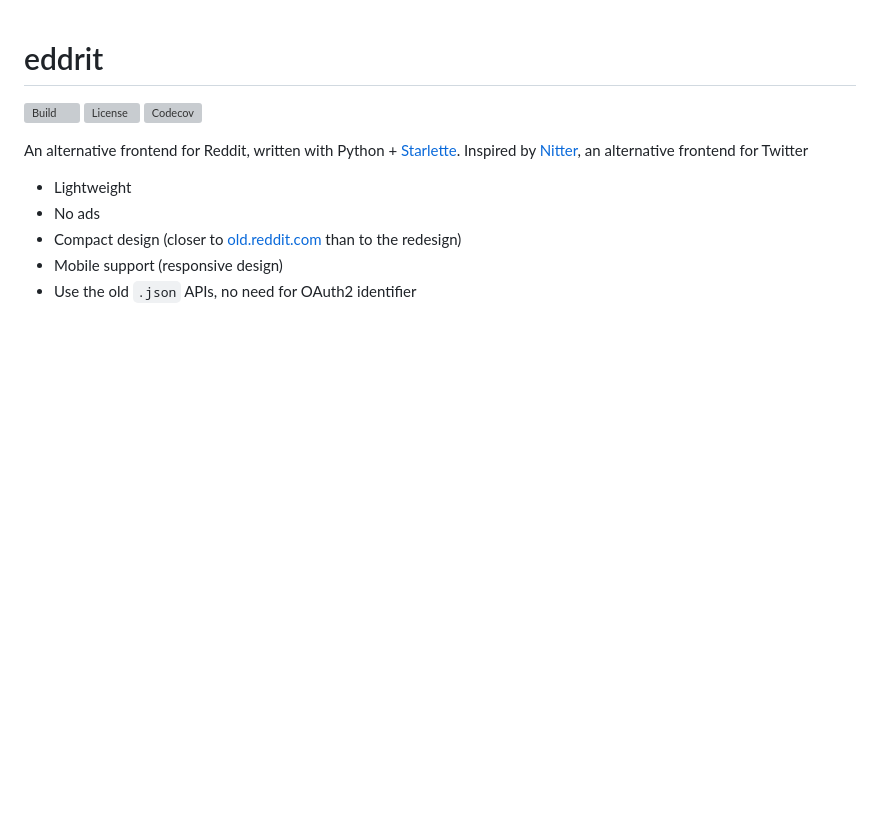
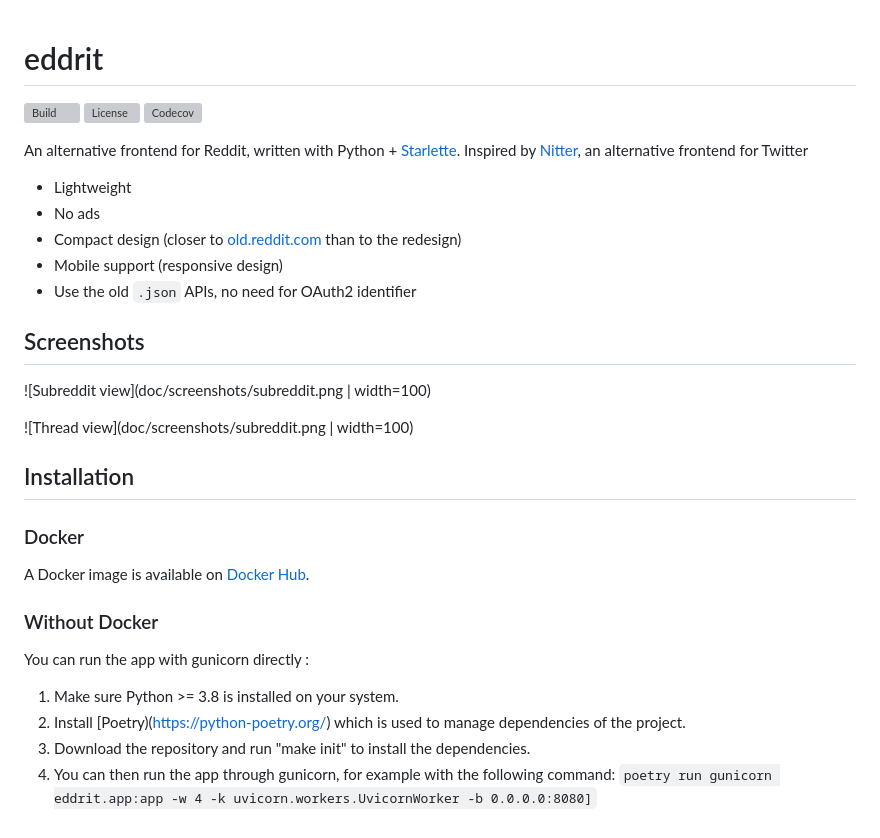
Before and after one commit to corenting/eddrit, a Markdown page: README.md, the part around the change printed below. GitHub-like rendering; blank space fills up the shorter version; grey boxes are pictures that could not be loaded.

```diff
--- a/README.md
+++ b/README.md
@@ -9,3 +9,23 @@ An alternative frontend for Reddit, written with Python + [Starlette](https://ww
 - Compact design (closer to [old.reddit.com](https://old.reddit.com) than to the redesign)
 - Mobile support (responsive design)
 - Use the old `.json` APIs, no need for OAuth2 identifier
+
+## Screenshots
+
+![Subreddit view](doc/screenshots/subreddit.png | width=100)
+
+![Thread view](doc/screenshots/subreddit.png | width=100)
+
+
+## Installation
+
+### Docker
+A Docker image is available on [Docker Hub](https://hub.docker.com/r/corentingarcia/eddrit).
+
+### Without Docker
+
+You can run the app with gunicorn directly :
+1. Make sure Python >= 3.8 is installed on your system.
+2. Install [Poetry)(https://python-poetry.org/) which is used to manage dependencies of the project.
+3. Download the repository and run "make init" to install the dependencies.
+4. You can then run the app through gunicorn, for example with the following command: `poetry run gunicorn eddrit.app:app -w 4 -k uvicorn.workers.UvicornWorker -b 0.0.0.0:8080]`
```
Also changed, not shown: other parts of README.md (+1 -1 lines), doc/screenshots/subreddit.png (added), doc/screenshots/thread.png (added).
